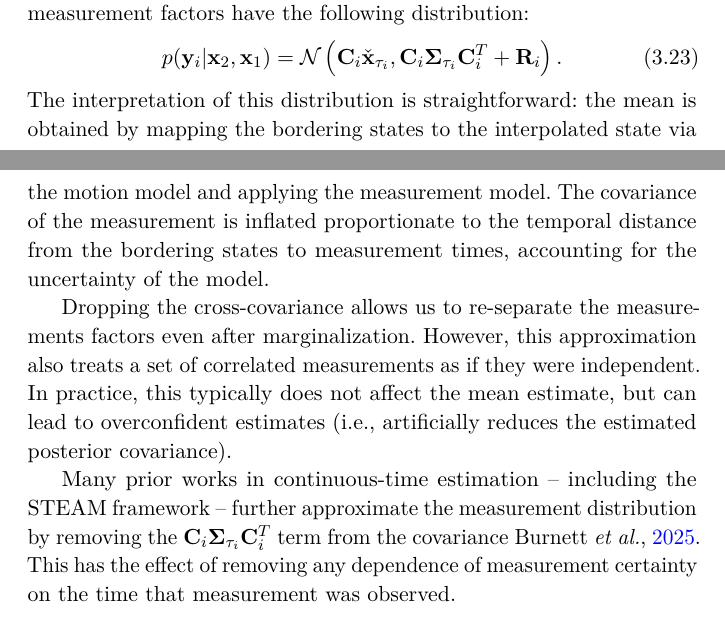
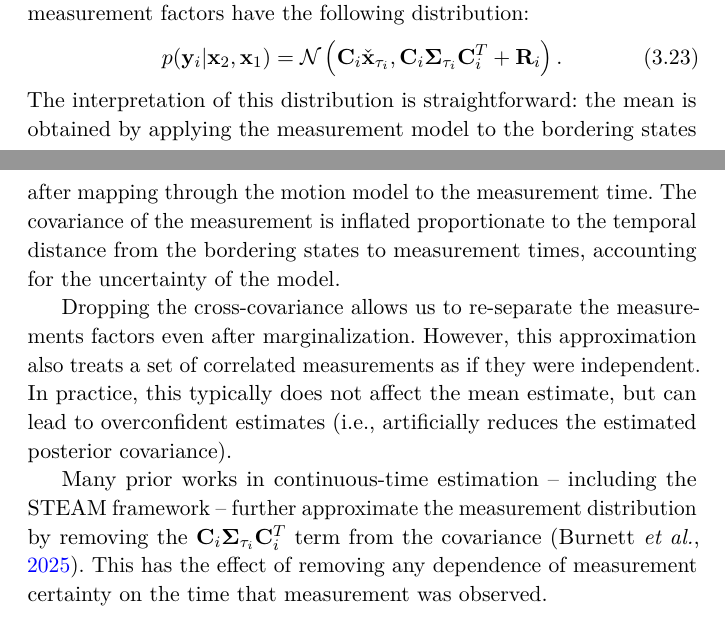
Before and after one commit to utiasASRL/2025-fnt-ctfg, a LaTeX document (latex/main.tex, which reads latex/chap3.tex): two parts of pages 35 and 36 of 67, joined at a grey line, cut so that both start at the same text. Compiled offline with pdfLaTeX; a LaTeX package or settings file that is missing is left out.

Commit message:
Minor wording change

```diff
--- a/latex/chap3.tex
+++ b/latex/chap3.tex
@@ -170,11 +170,11 @@ Each product term, $p(\mbf{y}_i| \mbf{x}_2,\mbf{x}_{1})$, can be interpreted as
 \begin{equation}
      p(\mbf{y}_i| \mbf{x}_2,\mbf{x}_{1}) = \mathcal{N}\left(\mbf{C}_i \check{\mbf{x}}_{\tau_i}, \mbf{C}_i \mbf{\Sigma}_{\tau_i}\mbf{C}_i^T + \mbf{R}_i \right).
 \end{equation}
-The interpretation of this distribution is straightforward: the mean is obtained by mapping the bordering states to the interpolated state via the motion model and applying the measurement model. The covariance of the measurement is inflated proportionate to the temporal distance from the bordering states to measurement times, accounting for the uncertainty of the model.
+The interpretation of this distribution is straightforward: the mean is obtained by applying the measurement model to the bordering states after mapping through the motion model to the measurement time. The covariance of the measurement is inflated proportionate to the temporal distance from the bordering states to measurement times, accounting for the uncertainty of the model.
 
 Dropping the cross-covariance allows us to re-separate the measurements factors even after marginalization. However, this approximation also treats a set of correlated measurements as if they were independent. In practice, this typically does not affect the mean estimate, but can lead to overconfident estimates (i.e., artificially reduces the estimated posterior covariance).
 
-Many prior works in continuous-time estimation -- including the \ac{STEAM} framework -- further approximate the measurement distribution by removing the $\mbf{C}_i \mbf{\Sigma}_{\tau_i}\mbf{C}_i^T$ term from the covariance~\cite{burnett_tro25}. This has the effect of removing any dependence of measurement certainty on the time that measurement was observed.
+Many prior works in continuous-time estimation -- including the \ac{STEAM} framework -- further approximate the measurement distribution by removing the $\mbf{C}_i \mbf{\Sigma}_{\tau_i}\mbf{C}_i^T$ term from the covariance~\citep{burnett_tro25}. This has the effect of removing any dependence of measurement certainty on the time that measurement was observed.
 
 \section{Example}
 
```
